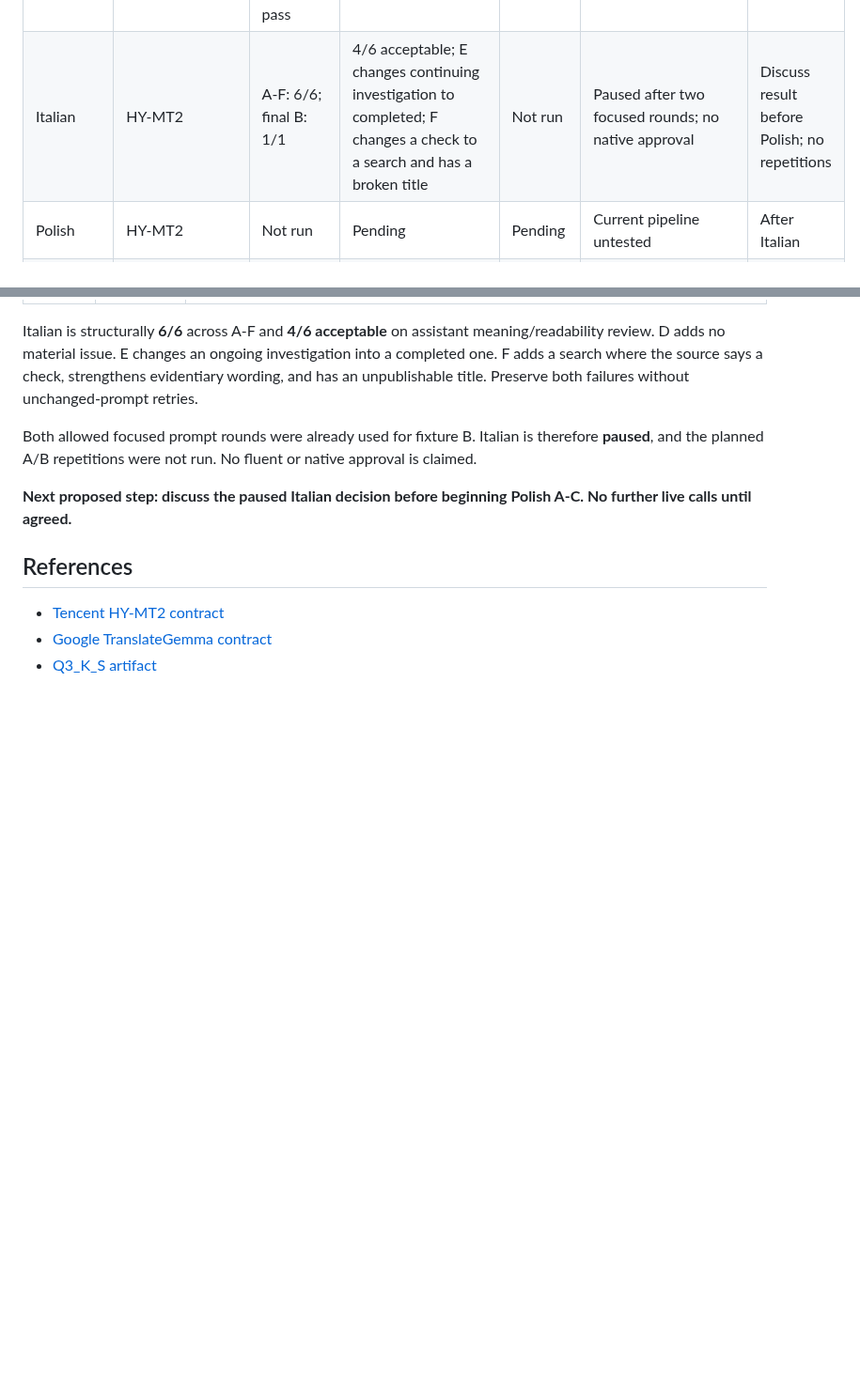
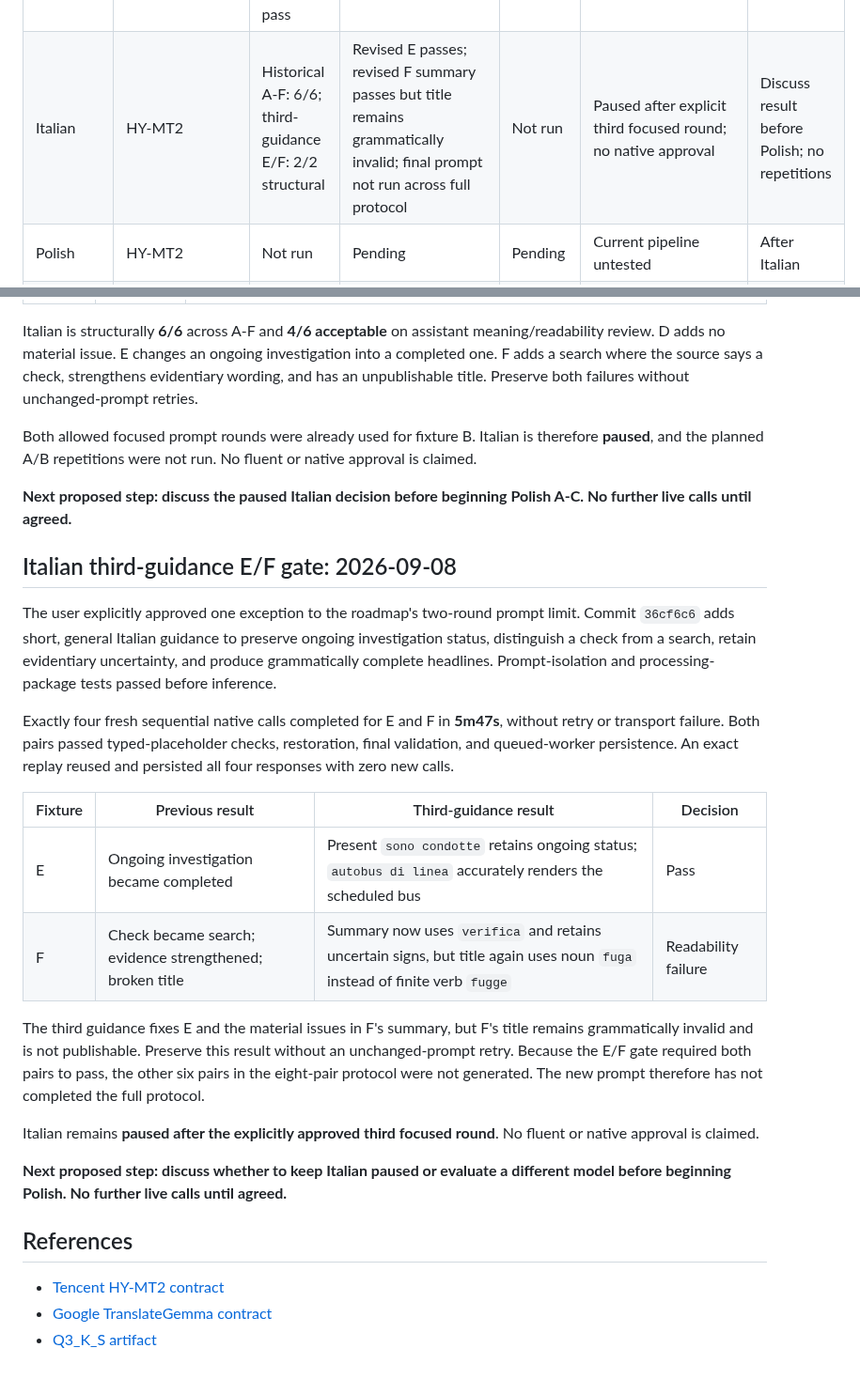
Before and after one commit to egekocabas/munichbrief, a Markdown page: docs/pre-merge-translation-testing.md, 2 parts joined by grey strips. Shown at 94% size. GitHub-like rendering; blank space fills up the shorter version.

Commit message:
docs(i18n): record Italian third prompt gate

```diff
--- a/docs/pre-merge-translation-testing.md
+++ b/docs/pre-merge-translation-testing.md
@@ -146,7 +146,7 @@ manifest and result report.
 | English | HY-MT2 | Final protocol: 8/8 pairs | Accurate/readable on assistant review; minor A/B wording caveats | Revised A/B: 2/2 pass | Acceptable on this sample; no native approval | Stop; discuss before Spanish A-C |
 | Spanish | HY-MT2 | A-F: 6/6; focused B/E: 2/2 structural | 5/6 acceptable; revised E fixes inpatient care but changes bus into a route | Not run | Paused after two focused rounds; no native approval | Discuss result before French; no repetitions |
 | French | HY-MT2 | Historical protocol: 8/8; final-prompt B/2 structural pass | 7/8 acceptable; final B fixes legal framing but invents windshield specificity | A/2 pass; B/2 meaning failure | Paused after two focused rounds; no native approval | Discuss result before Italian |
-| Italian | HY-MT2 | A-F: 6/6; final B: 1/1 | 4/6 acceptable; E changes continuing investigation to completed; F changes a check to a search and has a broken title | Not run | Paused after two focused rounds; no native approval | Discuss result before Polish; no repetitions |
+| Italian | HY-MT2 | Historical A-F: 6/6; third-guidance E/F: 2/2 structural | Revised E passes; revised F summary passes but title remains grammatically invalid; final prompt not run across full protocol | Not run | Paused after explicit third focused round; no native approval | Discuss result before Polish; no repetitions |
 | Polish | HY-MT2 | Not run | Pending | Pending | Current pipeline untested | After Italian |
 | Turkish | HY-MT2 | Not run | Pending | Pending | Historical grammar/redundancy | After Polish |
 | Ukrainian | HY-MT2 | A: 1/1 pair | Allegation wording ambiguous | Not run | Needs focused work; unapproved | Focused review when Ukrainian is reached |
@@ -686,6 +686,36 @@ native approval is claimed.
 **Next proposed step: discuss the paused Italian decision before beginning
 Polish A-C. No further live calls until agreed.**
 
+## Italian third-guidance E/F gate: 2026-09-08
+
+The user explicitly approved one exception to the roadmap's two-round prompt
+limit. Commit `36cf6c6` adds short, general Italian guidance to preserve ongoing
+investigation status, distinguish a check from a search, retain evidentiary
+uncertainty, and produce grammatically complete headlines. Prompt-isolation and
+processing-package tests passed before inference.
+
+Exactly four fresh sequential native calls completed for E and F in **5m47s**,
+without retry or transport failure. Both pairs passed typed-placeholder checks,
+restoration, final validation, and queued-worker persistence. An exact replay
+reused and persisted all four responses with zero new calls.
+
+| Fixture | Previous result | Third-guidance result | Decision |
+| --- | --- | --- | --- |
+| E | Ongoing investigation became completed | Present `sono condotte` retains ongoing status; `autobus di linea` accurately renders the scheduled bus | Pass |
+| F | Check became search; evidence strengthened; broken title | Summary now uses `verifica` and retains uncertain signs, but title again uses noun `fuga` instead of finite verb `fugge` | Readability failure |
+
+The third guidance fixes E and the material issues in F's summary, but F's title
+remains grammatically invalid and is not publishable. Preserve this result
+without an unchanged-prompt retry. Because the E/F gate required both pairs to
+pass, the other six pairs in the eight-pair protocol were not generated. The
+new prompt therefore has not completed the full protocol.
+
+Italian remains **paused after the explicitly approved third focused round**.
+No fluent or native approval is claimed.
+
+**Next proposed step: discuss whether to keep Italian paused or evaluate a
+different model before beginning Polish. No further live calls until agreed.**
+
 ## References
 
 - [Tencent HY-MT2 contract](https://huggingface.co/tencent/Hy-MT2-7B)
```
